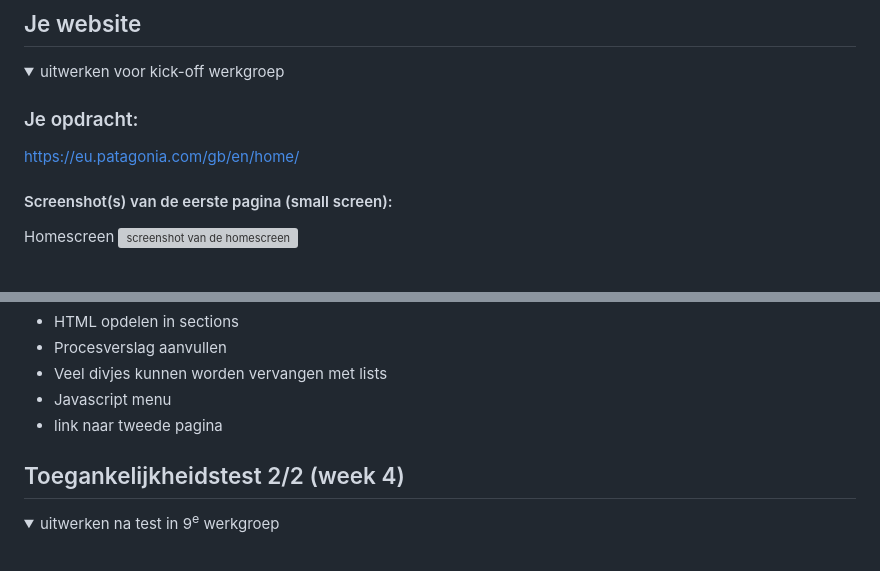
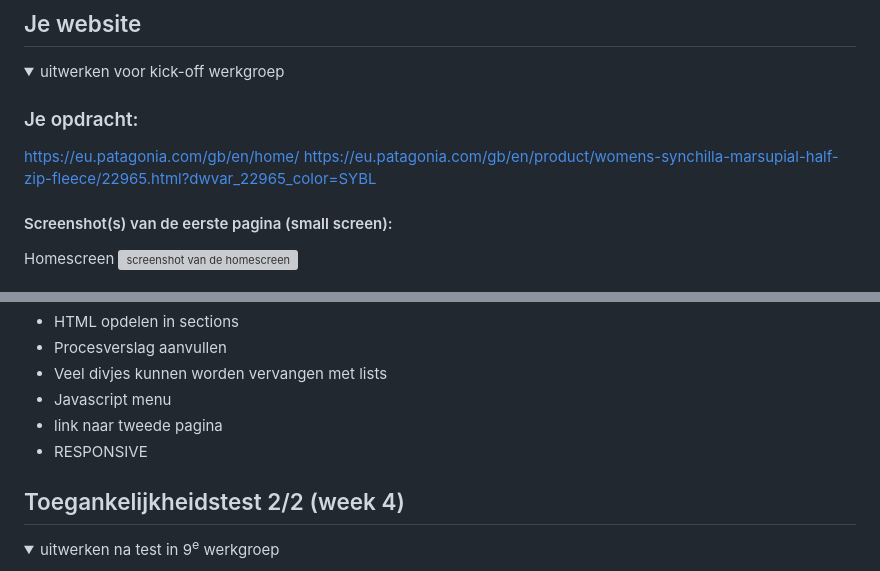
Before and after one commit to NintiTan/FED-Ninti-tan, a Markdown page: README.md, 2 parts joined by grey strips. Rendered like a GitHub page; folded sections open; grey boxes are pictures that could not be loaded.

Commit message:
readme update 1.1

```diff
--- a/README.md
+++ b/README.md
@@ -37,6 +37,7 @@ Nb. Door *open* toe te voegen aan een *details* element kun je deze standaard op
 
   ### Je opdracht:
   https://eu.patagonia.com/gb/en/home/
+  https://eu.patagonia.com/gb/en/product/womens-synchilla-marsupial-half-zip-fleece/22965.html?dwvar_22965_color=SYBL
 
   #### Screenshot(s) van de eerste pagina (small screen):
   Homescreen
@@ -150,6 +151,7 @@ Nb. Door *open* toe te voegen aan een *details* element kun je deze standaard op
   - Veel divjes kunnen worden vervangen met lists
   - Javascript menu
   - link naar tweede pagina
+  - RESPONSIVE
 
 </details>
 
```
